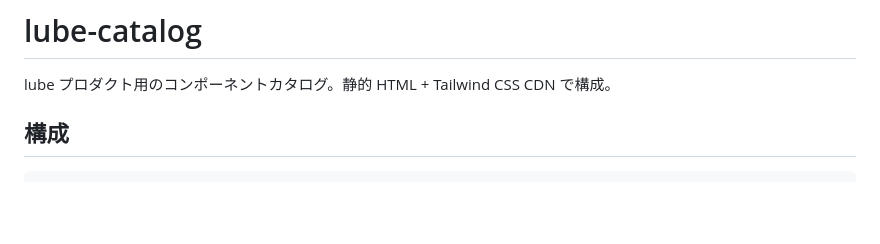
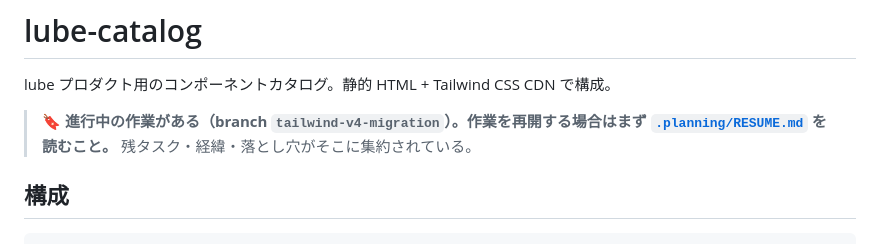
Before and after one commit to skrt/lube-catalog, a Markdown page: CLAUDE.md, the part around the change. Rendered like a GitHub page; blank space fills up the shorter version.

Commit message:
CLAUDE.md: point to RESUME.md for resuming WIP
So a fresh session (e.g. on another machine) that auto-loads CLAUDE.md
is told to read .planning/RESUME.md before continuing.

Co-Authored-By: Claude Opus 4.8 (1M context) <noreply@anthropic.com>

````diff
--- a/CLAUDE.md
+++ b/CLAUDE.md
@@ -1,6 +1,8 @@
 # lube-catalog
 
 lube プロダクト用のコンポーネントカタログ。静的 HTML + Tailwind CSS CDN で構成。
+
+> 🔖 **進行中の作業がある（branch `tailwind-v4-migration`）。作業を再開する場合はまず [`.planning/RESUME.md`](.planning/RESUME.md) を読むこと。** 残タスク・経緯・落とし穴がそこに集約されている。
 
 ## 構成
 ```
````
